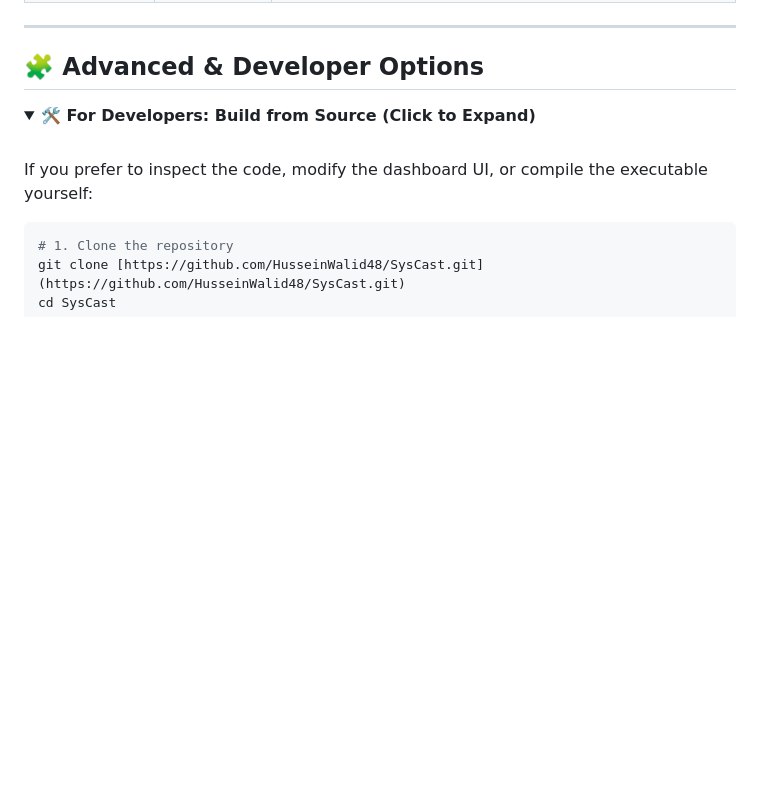
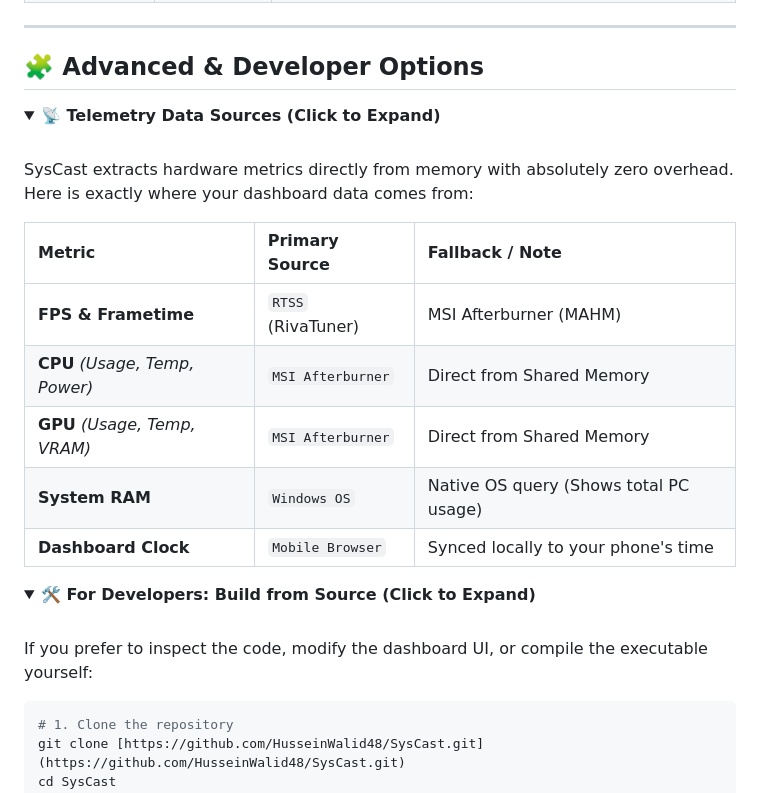
Before and after one commit to HusseinWalid48/SysCast, a Markdown page: README.md, the part around one of its changes. Drawn GitHub-style; folded sections open; blank space fills up the shorter version.

```diff
--- a/README.md
+++ b/README.md
@@ -65,3 +65,18 @@ While the SysCast console window is active, use these physical keyboard shortcut
 ## 🧩 Advanced & Developer Options
 
 <details>
+<summary><b>📡 Telemetry Data Sources (Click to Expand)</b></summary>
+<br>
+
+SysCast extracts hardware metrics directly from memory with absolutely zero overhead. Here is exactly where your dashboard data comes from:
+
+| Metric | Primary Source | Fallback / Note |
+| :--- | :--- | :--- |
+| **FPS & Frametime** | `RTSS` (RivaTuner) | MSI Afterburner (MAHM) |
+| **CPU** *(Usage, Temp, Power)* | `MSI Afterburner` | Direct from Shared Memory |
+| **GPU** *(Usage, Temp, VRAM)* | `MSI Afterburner` | Direct from Shared Memory |
+| **System RAM** | `Windows OS` | Native OS query (Shows total PC usage) |
+| **Dashboard Clock** | `Mobile Browser` | Synced locally to your phone's time |
+
+</details>
+
```
Also changed, not shown: other parts of README.md (+1 -0 lines).
